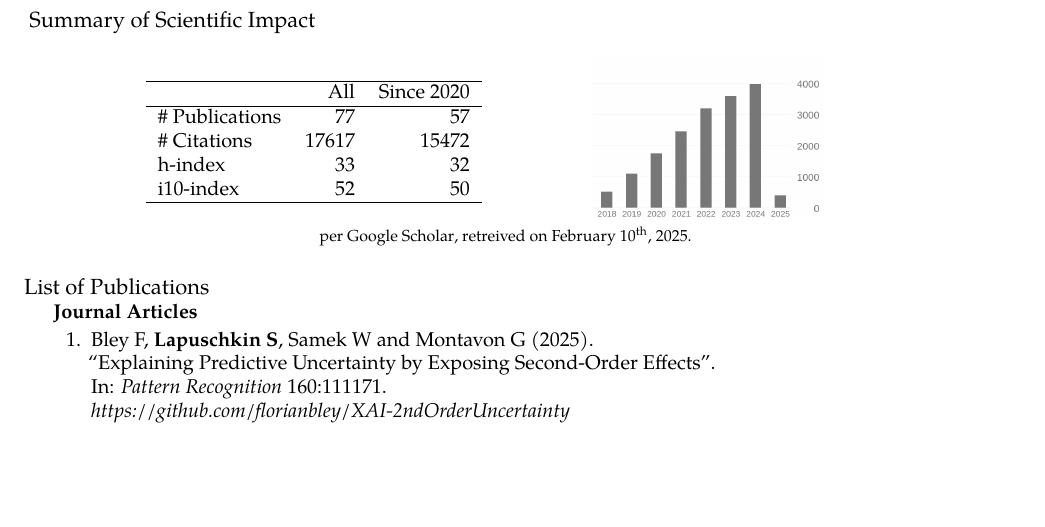
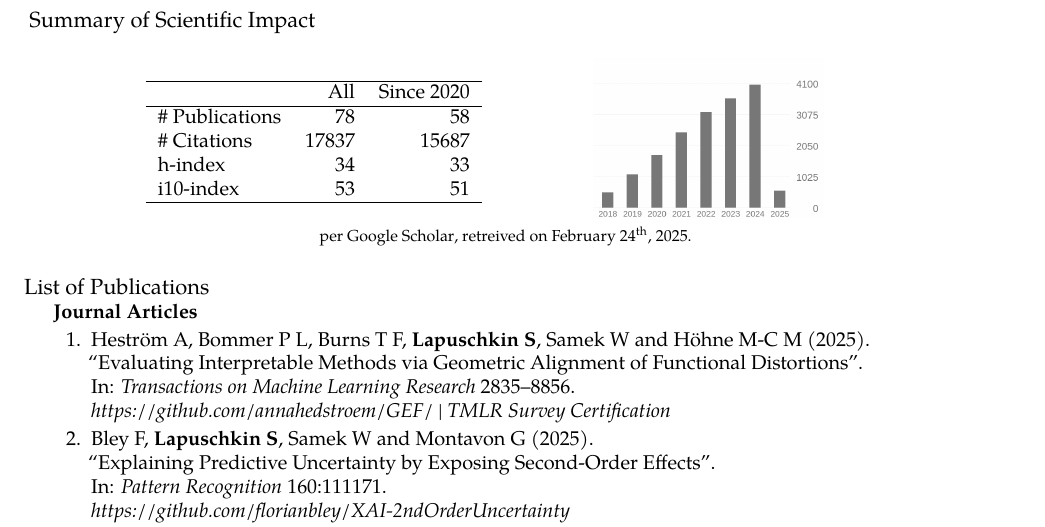
Before and after one commit to sebastian-lapuschkin-sideprojects/latex-cv, a LaTeX CV (cv.tex, which reads sections/publications-impact.tex, sections/publications-journal.tex): part of page 6 of 11, cut so that both start at the same text, the shorter picture padded with empty space. Compiled offline with pdfLaTeX.

Commit message:
updating impact + adding anna's GEF paper (TMLR)

```diff
--- a/sections/publications-impact.tex
+++ b/sections/publications-impact.tex
@@ -8,10 +8,10 @@
                 \hline
                 & All & Since 2020\\
                 \hline
-                \# Publications & 77     & 57    \\
-                \# Citations    & 17617  & 15472 \\
-                h-index         & 33     & 32    \\
-                i10-index       & 52     & 50    \\
+                \# Publications & 78     & 58    \\
+                \# Citations    & 17837  & 15687 \\
+                h-index         & 34     & 33    \\
+                i10-index       & 53     & 51    \\
                 \hline
             \end{tabular}
     \end{center}
@@ -25,7 +25,7 @@
 
      {\footnotesize{
         per \href{https://scholar.google.com/citations?user=wpLQuroAAAAJ}{Google Scholar},
-        retreived on February 10$^\text{th}$, 2025.
+        retreived on February 24$^\text{th}$, 2025.
         }
         }
 
--- a/sections/publications-journal.tex
+++ b/sections/publications-journal.tex
@@ -4,6 +4,14 @@
 {Journal Articles}{ }
 {
 \begin{enumerate}
+
+    \item \journalrefwnote{Heström A, Bommer P L, Burns T F, \textbf{Lapuschkin S}, Samek W    and Höhne M-C M}
+                        {2025}
+                        {Evaluating Interpretable Methods via Geometric Alignment of Functional Distortions}
+                        {Transactions on Machine Learning Research}
+                        {2835--8856}
+                        {https://openreview.net/forum?id=ukLxqA8zXj}
+                        {\\ \href{https://github.com/annahedstroem/GEF/}{https://github.com/annahedstroem/GEF/} | TMLR Survey Certification}
 
     \item \journalrefwnote{Bley F, \textbf{Lapuschkin S}, Samek W and  Montavon G}
                         {2025}
```
Also changed, not shown: sections/publications-impact-barchart.png, sections/publications-impact.tex (2 more changed lines).
